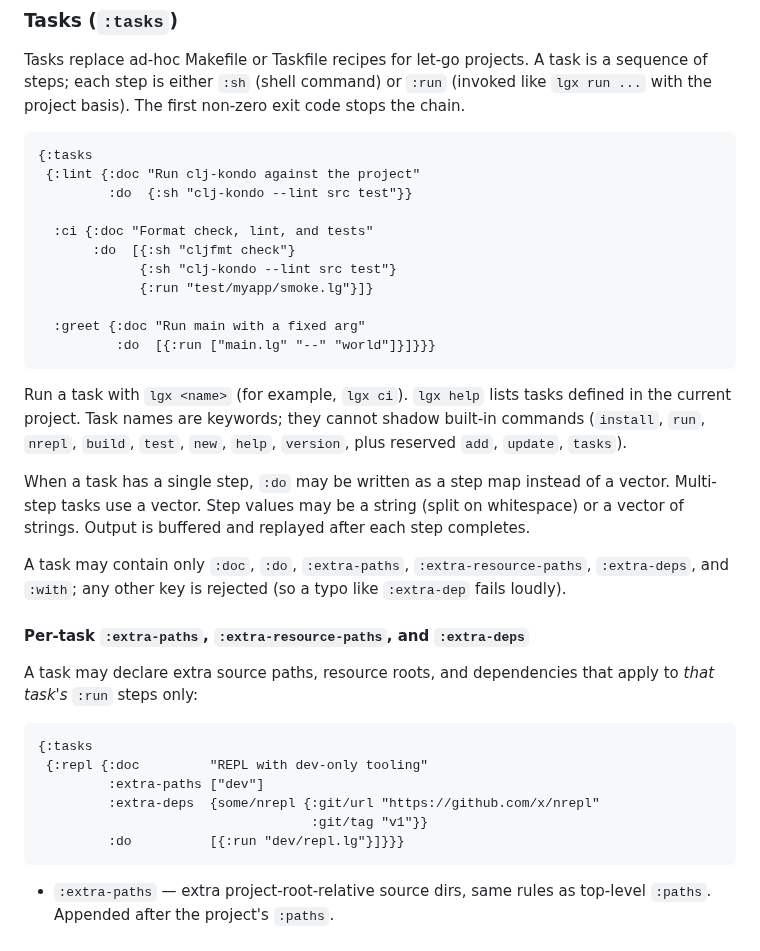
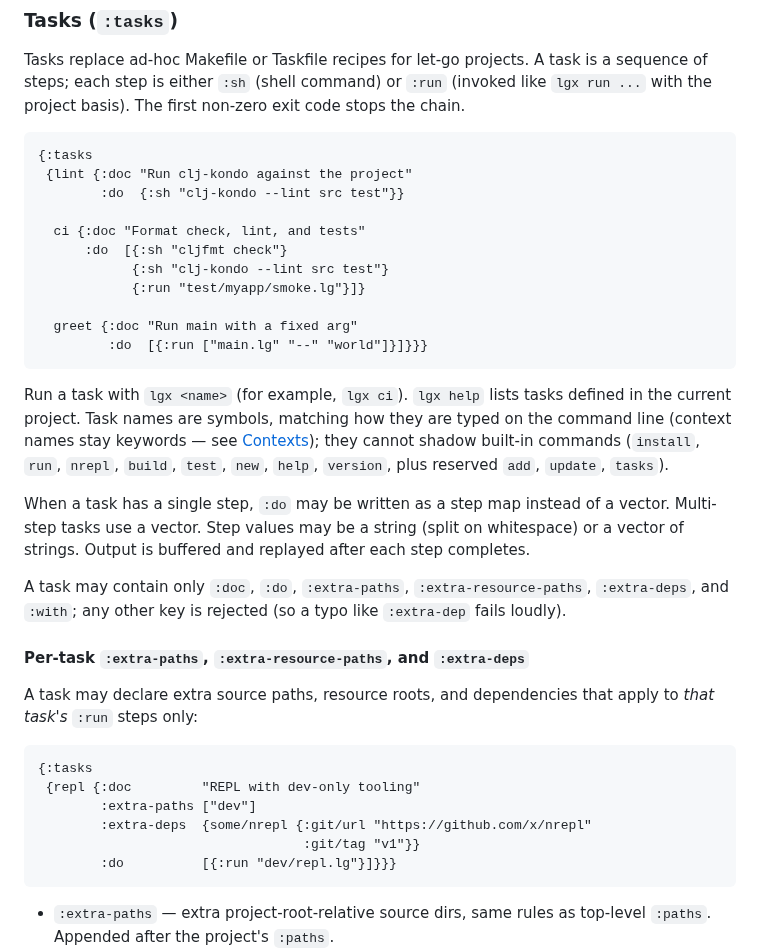
Before and after one commit to abogoyavlensky/lgx, a Markdown page: README.md, the part around one of its changes. GitHub-like rendering.

Commit message:
Document task names as symbols

````diff
--- a/README.md
+++ b/README.md
@@ -285,22 +285,24 @@ non-zero exit code stops the chain.
 
 ```edn
 {:tasks
- {:lint {:doc "Run clj-kondo against the project"
-         :do  {:sh "clj-kondo --lint src test"}}
+ {lint {:doc "Run clj-kondo against the project"
+        :do  {:sh "clj-kondo --lint src test"}}
 
-  :ci {:doc "Format check, lint, and tests"
-       :do  [{:sh "cljfmt check"}
-             {:sh "clj-kondo --lint src test"}
-             {:run "test/myapp/smoke.lg"}]}
+  ci {:doc "Format check, lint, and tests"
+      :do  [{:sh "cljfmt check"}
+            {:sh "clj-kondo --lint src test"}
+            {:run "test/myapp/smoke.lg"}]}
 
-  :greet {:doc "Run main with a fixed arg"
-          :do  [{:run ["main.lg" "--" "world"]}]}}}
+  greet {:doc "Run main with a fixed arg"
+         :do  [{:run ["main.lg" "--" "world"]}]}}}
 ```
 
 Run a task with `lgx <name>` (for example, `lgx ci`). `lgx help` lists
-tasks defined in the current project. Task names are keywords; they
-cannot shadow built-in commands (`install`, `run`, `nrepl`, `build`,
-`test`, `new`, `help`, `version`, plus reserved `add`, `update`, `tasks`).
+tasks defined in the current project. Task names are symbols, matching
+how they are typed on the command line (context names stay keywords —
+see [Contexts](#contexts-contexts)); they cannot shadow built-in
+commands (`install`, `run`, `nrepl`, `build`, `test`, `new`, `help`,
+`version`, plus reserved `add`, `update`, `tasks`).
 
 When a task has a single step, `:do` may be written as a step map
 instead of a vector. Multi-step tasks use a vector. Step values may be
@@ -318,11 +320,11 @@ that apply to *that task's* `:run` steps only:
 
 ```edn
 {:tasks
- {:repl {:doc         "REPL with dev-only tooling"
-         :extra-paths ["dev"]
-         :extra-deps  {some/nrepl {:git/url "https://github.com/x/nrepl"
-                                   :git/tag "v1"}}
-         :do          [{:run "dev/repl.lg"}]}}}
+ {repl {:doc         "REPL with dev-only tooling"
+        :extra-paths ["dev"]
+        :extra-deps  {some/nrepl {:git/url "https://github.com/x/nrepl"
+                                  :git/tag "v1"}}
+        :do          [{:run "dev/repl.lg"}]}}}
 ```
 
 - `:extra-paths` — extra project-root-relative source dirs, same rules as
````
Also changed, not shown: other parts of README.md (+3 -3 lines), docs/ARCHITECTURE.md (+2 -2 lines).
